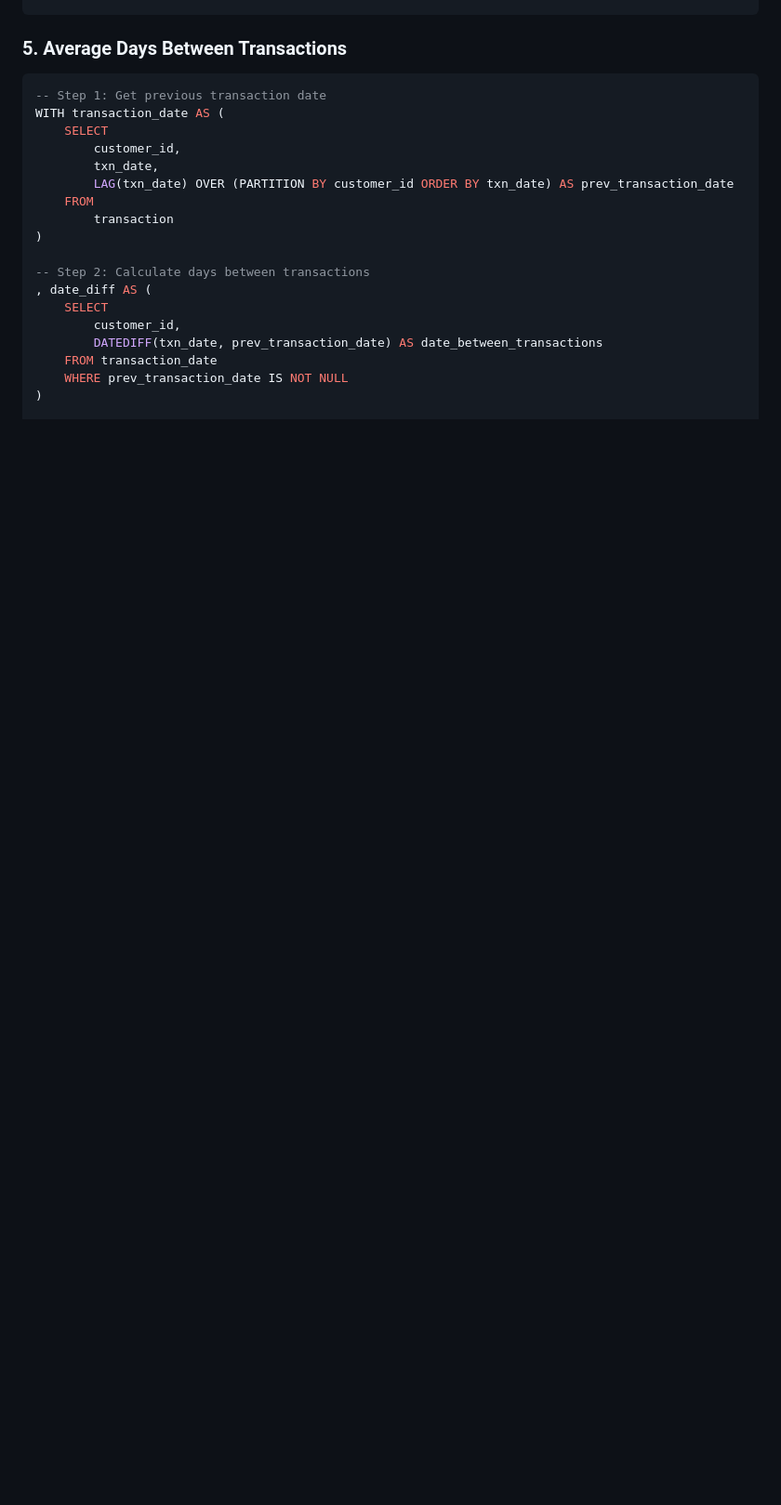
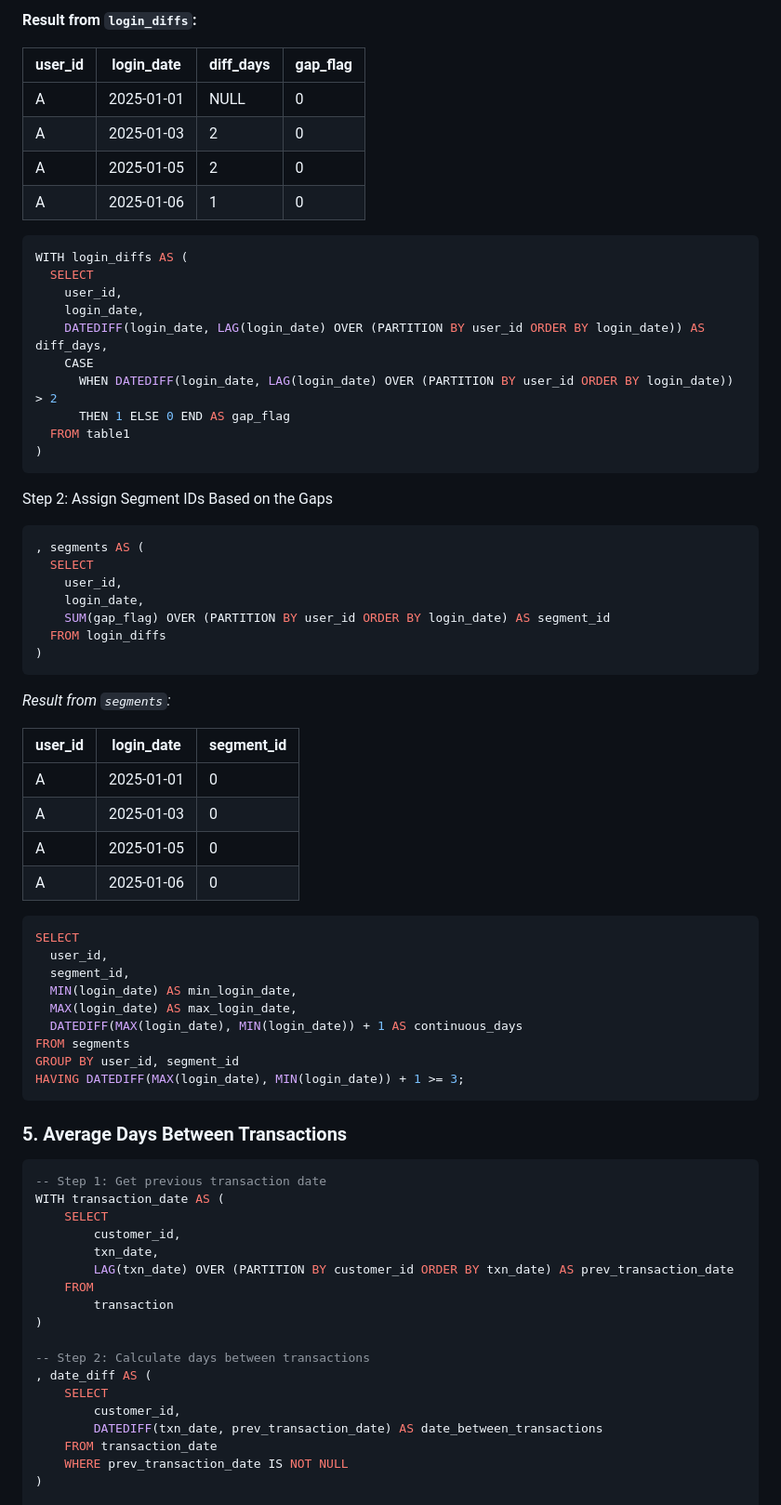
Before and after one commit to blaire101/Spark-Journey-2025, a Markdown page: README-SQL.md, the part around the change printed below. Shown: that part at 93% size. Rendered like a GitHub page; folded sections open; blank space fills up the shorter version.

````diff
--- a/README-SQL.md
+++ b/README-SQL.md
@@ -69,4 +185,62 @@ HAVING AVG(daily_sum) > 3;
+**Result from `login_diffs`:**
+
+| user_id | login_date | diff_days | gap_flag |
+| --- | --- | --- | --- |
+| A | 2025-01-01 | NULL | 0 |
+| A | 2025-01-03 | 2 | 0 |
+| A | 2025-01-05 | 2 | 0 |
+| A | 2025-01-06 | 1 | 0 |
+
+```sql
+WITH login_diffs AS (
+  SELECT
+    user_id,
+    login_date,
+    DATEDIFF(login_date, LAG(login_date) OVER (PARTITION BY user_id ORDER BY login_date)) AS diff_days,
+    CASE
+      WHEN DATEDIFF(login_date, LAG(login_date) OVER (PARTITION BY user_id ORDER BY login_date)) > 2
+      THEN 1 ELSE 0 END AS gap_flag
+  FROM table1
+)
+```
+
+Step 2: Assign Segment IDs Based on the Gaps
+
+```sql
+, segments AS (
+  SELECT
+    user_id,
+    login_date,
+    SUM(gap_flag) OVER (PARTITION BY user_id ORDER BY login_date) AS segment_id
+  FROM login_diffs
+)
+```
+
+*Result from `segments`:*
+
+| user_id | login_date | segment_id |
+| --- | --- | --- |
+| A | 2025-01-01 | 0 |
+| A | 2025-01-03 | 0 |
+| A | 2025-01-05 | 0 |
+| A | 2025-01-06 | 0 |
+
+```sql
+SELECT
+  user_id,
+  segment_id,
+  MIN(login_date) AS min_login_date,
+  MAX(login_date) AS max_login_date,
+  DATEDIFF(MAX(login_date), MIN(login_date)) + 1 AS continuous_days
+FROM segments
+GROUP BY user_id, segment_id
+HAVING DATEDIFF(MAX(login_date), MIN(login_date)) + 1 >= 3;
+```
+
+</details>
+
 ### 5. Average Days Between Transactions
+
 ```sql
 -- Step 1: Get previous transaction date
 WITH transaction_date AS (
````
Also changed, not shown: other parts of README-SQL.md (+116 -0 lines).
